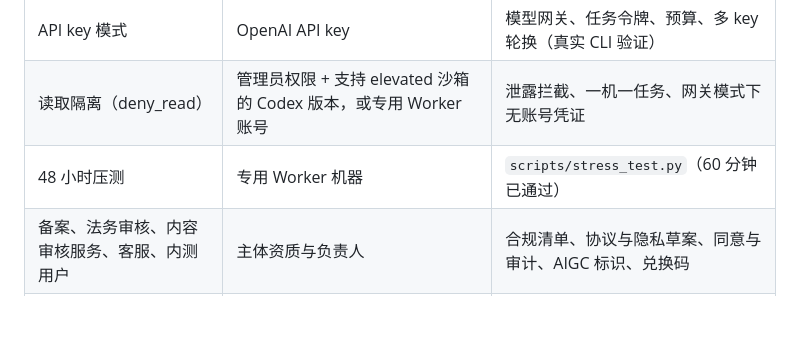
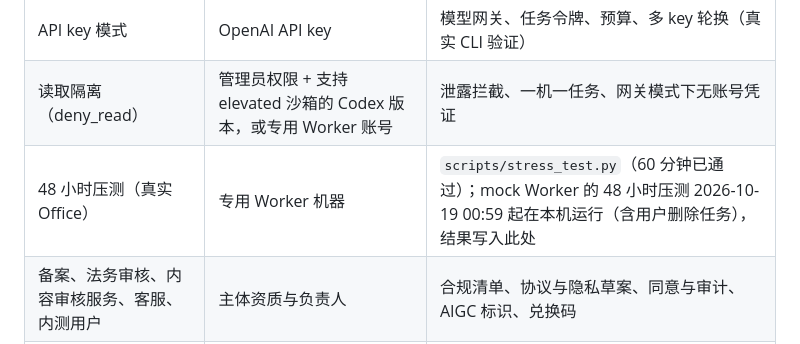
Before and after one commit to Zero-2X/autoppt-web, a Markdown page: docs/development-checklist.md, the part around the change. GitHub-like rendering; blank space fills up the shorter version.

```diff
--- a/docs/development-checklist.md
+++ b/docs/development-checklist.md
@@ -559,7 +559,7 @@ CP3 管理员不能代批）、取消、系统失败退款、可重试失败退
 | 多账号轮换实测 | 第二个已登录的 Codex 账号 | `ProfilePool` 轮换与限额休息 |
 | API key 模式 | OpenAI API key | 模型网关、任务令牌、预算、多 key 轮换（真实 CLI 验证） |
 | 读取隔离（deny_read） | 管理员权限 + 支持 elevated 沙箱的 Codex 版本，或专用 Worker 账号 | 泄露拦截、一机一任务、网关模式下无账号凭证 |
-| 48 小时压测 | 专用 Worker 机器 | `scripts/stress_test.py`（60 分钟已通过） |
+| 48 小时压测（真实 Office） | 专用 Worker 机器 | `scripts/stress_test.py`（60 分钟已通过）；mock Worker 的 48 小时压测 2026-10-19 00:59 起在本机运行（含用户删除任务），结果写入此处 |
 | 备案、法务审核、内容审核服务、客服、内测用户 | 主体资质与负责人 | 合规清单、协议与隐私草案、同意与审计、AIGC 标识、兑换码 |
 | 矢量化样例 CP3 | 用户本人看预览后回复（规则：CP3 不能代答） | 预览与验收记录 |
 | 支付、发票 | 用户要求暂缓 | 渠道无关的订单流程与 mock 渠道 |
```
Also changed, not shown: docs/security-model.md (+1 -0 lines).
